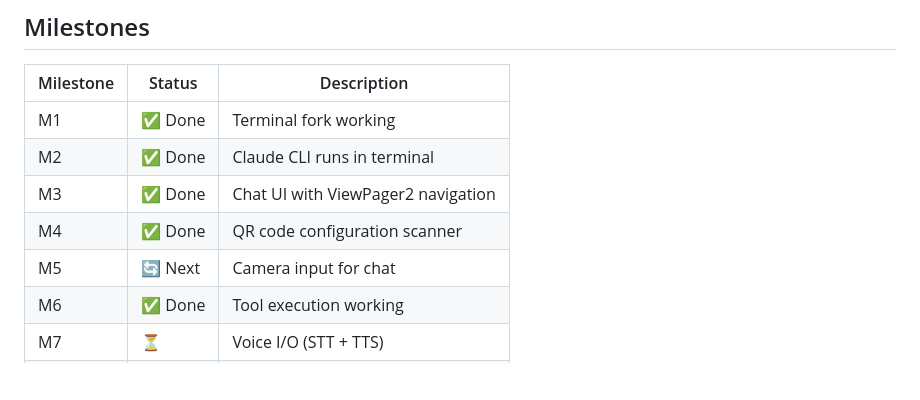
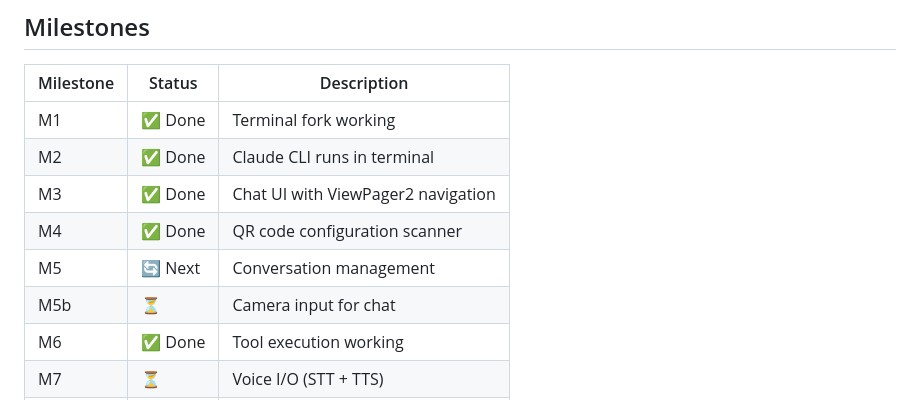
Before and after one commit to k-l-lambda/anthroid, a Markdown page: PLAN.md, the part around one of its changes. Rendered like a GitHub page; blank space fills up the shorter version.

```diff
--- a/PLAN.md
+++ b/PLAN.md
@@ -210,7 +248,8 @@ app/src/main/java/com/anthroid/
 | M2 | ✅ Done | Claude CLI runs in terminal |
 | M3 | ✅ Done | Chat UI with ViewPager2 navigation |
 | M4 | ✅ Done | QR code configuration scanner |
-| M5 | 🔄 Next | Camera input for chat |
+| M5 | 🔄 Next | Conversation management |
+| M5b | ⏳ | Camera input for chat |
 | M6 | ✅ Done | Tool execution working |
 | M7 | ⏳ | Voice I/O (STT + TTS) |
 | M8 | ⏳ | Production-ready release |
```
Also changed, not shown: other parts of PLAN.md (+39 -1 lines).
